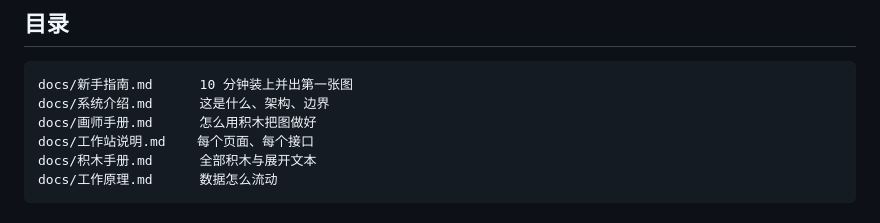
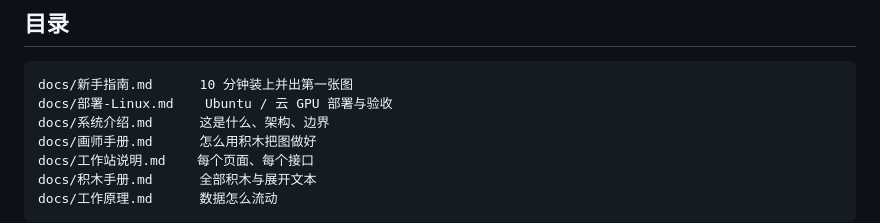
Before and after one commit to baiyue23333/sunloom, a Markdown page: README.md, the part around the change. Drawn GitHub-style.

Commit message:
docs: Linux deployment guide (Ubuntu / cloud GPU)

```diff
--- a/README.md
+++ b/README.md
@@ -80,6 +80,7 @@ SUNLOOM 把它拆成积木：机位、光、姿势、服装、场景、道具各
 ## 目录
 
     docs/新手指南.md      10 分钟装上并出第一张图
+    docs/部署-Linux.md    Ubuntu / 云 GPU 部署与验收
     docs/系统介绍.md      这是什么、架构、边界
     docs/画师手册.md      怎么用积木把图做好
     docs/工作站说明.md    每个页面、每个接口
```
Also changed, not shown: docs/新手指南.md (+2 -0 lines), docs/部署-Linux.md (added, +149 -0 lines).
